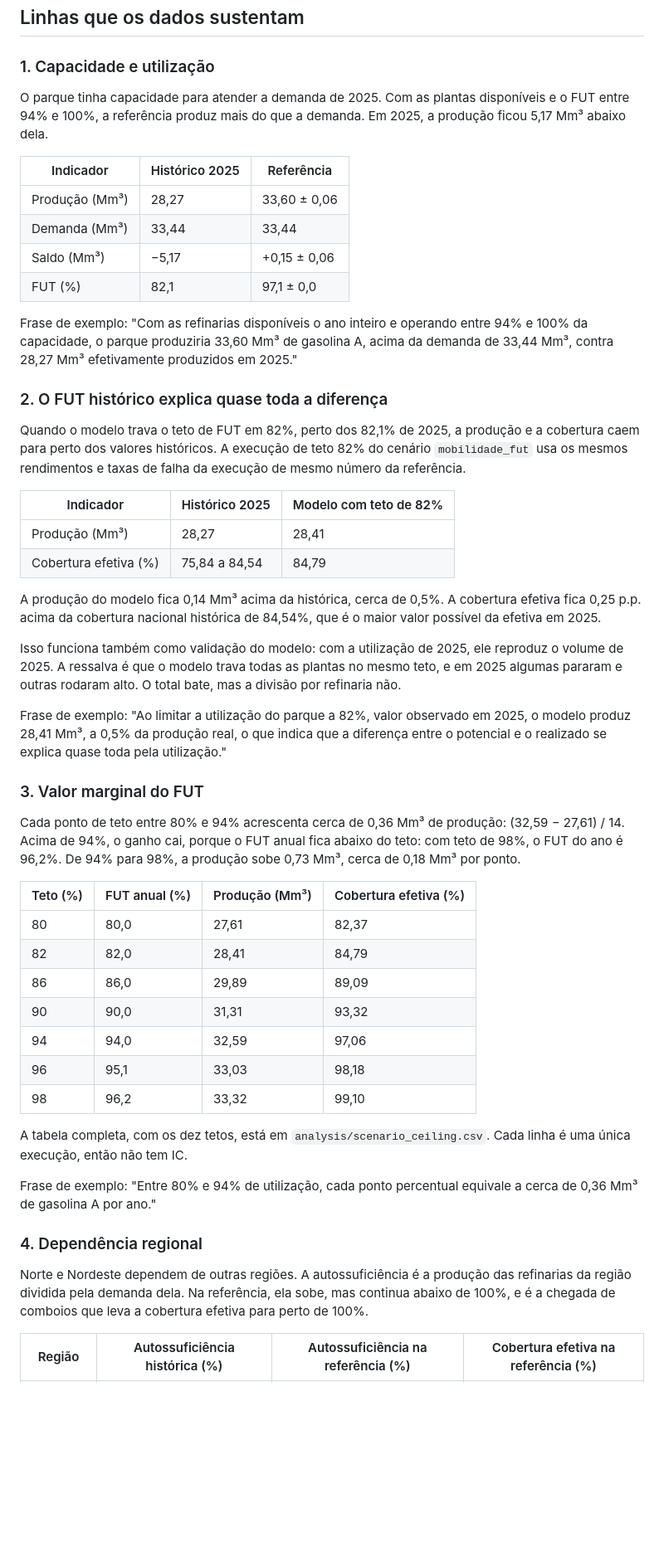
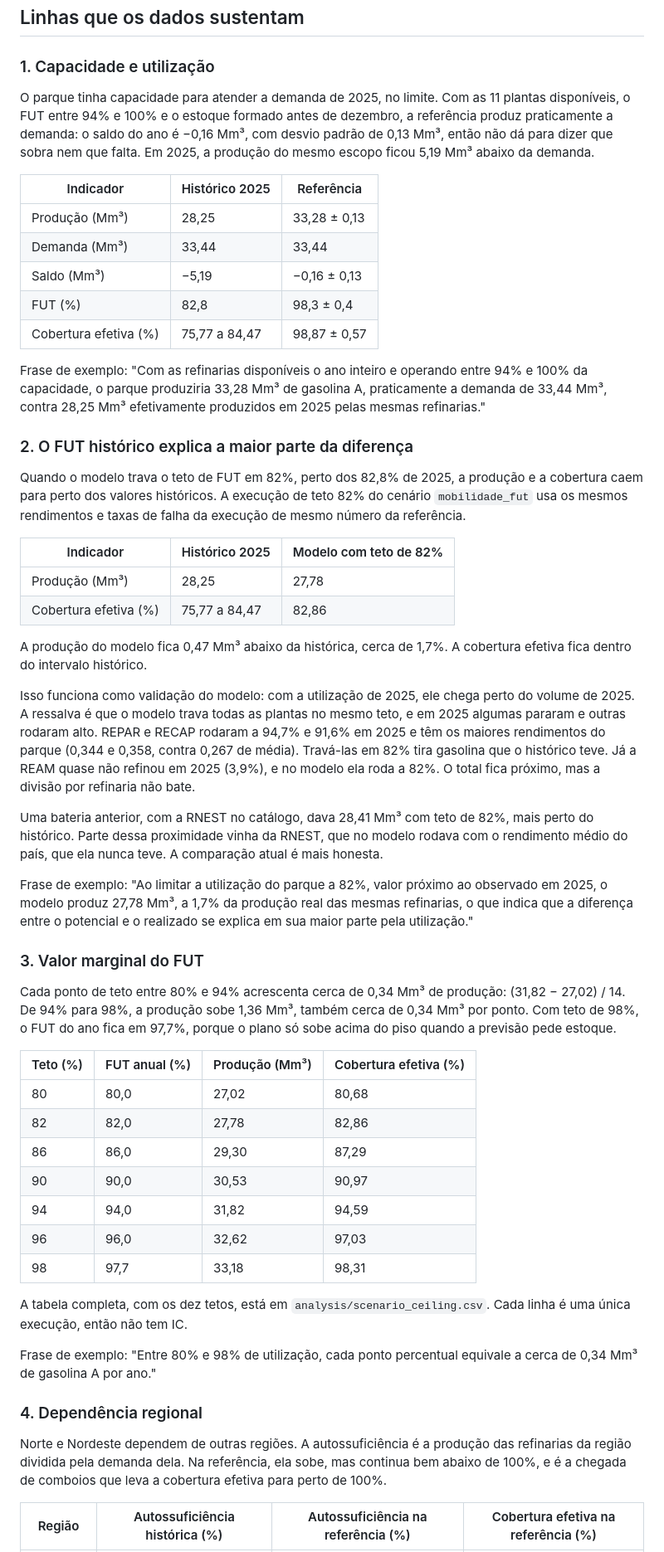
Before and after one commit to redfoggg/tcc, a Markdown page: simulator/docs/findings.md, the part around one of its changes. Shown at 83% size. Drawn GitHub-style; blank space fills up the shorter version.

```diff
--- a/simulator/docs/findings.md
+++ b/simulator/docs/findings.md
@@ -50,25 +42,29 @@ simplificações, itens 11 a 15. As que mais pesam na comparação:
 
 ### 1. Capacidade e utilização
 
-O parque tinha capacidade para atender a demanda de 2025. Com as
-plantas disponíveis e o FUT entre 94% e 100%, a referência produz mais
-do que a demanda. Em 2025, a produção ficou 5,17 Mm³ abaixo dela.
+O parque tinha capacidade para atender a demanda de 2025, no limite.
+Com as 11 plantas disponíveis, o FUT entre 94% e 100% e o estoque
+formado antes de dezembro, a referência produz praticamente a demanda:
+o saldo do ano é −0,16 Mm³, com desvio padrão de 0,13 Mm³, então não dá
+para dizer que sobra nem que falta. Em 2025, a produção do mesmo escopo
+ficou 5,19 Mm³ abaixo da demanda.
 
 | Indicador | Histórico 2025 | Referência |
 |---|---|---|
-| Produção (Mm³) | 28,27 | 33,60 ± 0,06 |
+| Produção (Mm³) | 28,25 | 33,28 ± 0,13 |
 | Demanda (Mm³) | 33,44 | 33,44 |
-| Saldo (Mm³) | −5,17 | +0,15 ± 0,06 |
-| FUT (%) | 82,1 | 97,1 ± 0,0 |
+| Saldo (Mm³) | −5,19 | −0,16 ± 0,13 |
+| FUT (%) | 82,8 | 98,3 ± 0,4 |
+| Cobertura efetiva (%) | 75,77 a 84,47 | 98,87 ± 0,57 |
 
 Frase de exemplo: "Com as refinarias disponíveis o ano inteiro e
-operando entre 94% e 100% da capacidade, o parque produziria 33,60 Mm³
-de gasolina A, acima da demanda de 33,44 Mm³, contra 28,27 Mm³
-efetivamente produzidos em 2025."
+operando entre 94% e 100% da capacidade, o parque produziria 33,28 Mm³
+de gasolina A, praticamente a demanda de 33,44 Mm³, contra 28,25 Mm³
+efetivamente produzidos em 2025 pelas mesmas refinarias."
 
-### 2. O FUT histórico explica quase toda a diferença
+### 2. O FUT histórico explica a maior parte da diferença
 
-Quando o modelo trava o teto de FUT em 82%, perto dos 82,1% de 2025, a
+Quando o modelo trava o teto de FUT em 82%, perto dos 82,8% de 2025, a
 produção e a cobertura caem para perto dos valores históricos. A
 execução de teto 82% do cenário `mobilidade_fut` usa os mesmos
 rendimentos e taxas de falha da execução de mesmo número da
@@ -76,52 +72,62 @@ referência.
 
 | Indicador | Histórico 2025 | Modelo com teto de 82% |
 |---|---|---|
-| Produção (Mm³) | 28,27 | 28,41 |
-| Cobertura efetiva (%) | 75,84 a 84,54 | 84,79 |
+| Produção (Mm³) | 28,25 | 27,78 |
+| Cobertura efetiva (%) | 75,77 a 84,47 | 82,86 |
 
-A produção do modelo fica 0,14 Mm³ acima da histórica, cerca de 0,5%.
-A cobertura efetiva fica 0,25 p.p. acima da cobertura nacional
-histórica de 84,54%, que é o maior valor possível da efetiva em 2025.
+A produção do modelo fica 0,47 Mm³ abaixo da histórica, cerca de 1,7%.
+A cobertura efetiva fica dentro do intervalo histórico.
 
-Isso funciona também como validação do modelo: com a utilização de
-2025, ele reproduz o volume de 2025. A ressalva é que o modelo trava
-todas as plantas no mesmo teto, e em 2025 algumas pararam e outras
-rodaram alto. O total bate, mas a divisão por refinaria não.
+Isso funciona como validação do modelo: com a utilização de 2025, ele
+chega perto do volume de 2025. A ressalva é que o modelo trava todas as
+plantas no mesmo teto, e em 2025 algumas pararam e outras rodaram alto.
+REPAR e RECAP rodaram a 94,7% e 91,6% em 2025 e têm os maiores
+rendimentos do parque (0,344 e 0,358, contra 0,267 de média). Travá-las
+em 82% tira gasolina que o histórico teve. Já a REAM quase não refinou
+em 2025 (3,9%), e no modelo ela roda a 82%. O total fica próximo, mas a
+divisão por refinaria não bate.
+
+Uma bateria anterior, com a RNEST no catálogo, dava 28,41 Mm³ com teto
+de 82%, mais perto do histórico. Parte dessa proximidade vinha da
+RNEST, que no modelo rodava com o rendimento médio do país, que ela
+nunca teve. A comparação atual é mais honesta.
 
 Frase de exemplo: "Ao limitar a utilização do parque a 82%, valor
-observado em 2025, o modelo produz 28,41 Mm³, a 0,5% da produção real,
-o que indica que a diferença entre o potencial e o realizado se explica
-quase toda pela utilização."
+próximo ao observado em 2025, o modelo produz 27,78 Mm³, a 1,7% da
+produção real das mesmas refinarias, o que indica que a diferença entre
+o potencial e o realizado se explica em sua maior parte pela
+utilização."
 
 ### 3. Valor marginal do FUT
 
-Cada ponto de teto entre 80% e 94% acrescenta cerca de 0,36 Mm³ de
-produção: (32,59 − 27,61) / 14. Acima de 94%, o ganho cai, porque o
-FUT anual fica abaixo do teto: com teto de 98%, o FUT do ano é 96,2%.
-De 94% para 98%, a produção sobe 0,73 Mm³, cerca de 0,18 Mm³ por ponto.
+Cada ponto de teto entre 80% e 94% acrescenta cerca de 0,34 Mm³ de
+produção: (31,82 − 27,02) / 14. De 94% para 98%, a produção sobe 1,36
+Mm³, também cerca de 0,34 Mm³ por ponto. Com teto de 98%, o FUT do ano
+fica em 97,7%, porque o plano só sobe acima do piso quando a previsão
+pede estoque.
 
 | Teto (%) | FUT anual (%) | Produção (Mm³) | Cobertura efetiva (%) |
 |---|---|---|---|
-| 80 | 80,0 | 27,61 | 82,37 |
-| 82 | 82,0 | 28,41 | 84,79 |
-| 86 | 86,0 | 29,89 | 89,09 |
-| 90 | 90,0 | 31,31 | 93,32 |
-| 94 | 94,0 | 32,59 | 97,06 |
-| 96 | 95,1 | 33,03 | 98,18 |
-| 98 | 96,2 | 33,32 | 99,10 |
+| 80 | 80,0 | 27,02 | 80,68 |
+| 82 | 82,0 | 27,78 | 82,86 |
+| 86 | 86,0 | 29,30 | 87,29 |
+| 90 | 90,0 | 30,53 | 90,97 |
+| 94 | 94,0 | 31,82 | 94,59 |
+| 96 | 96,0 | 32,62 | 97,03 |
+| 98 | 97,7 | 33,18 | 98,31 |
 
 A tabela completa, com os dez tetos, está em
 `analysis/scenario_ceiling.csv`. Cada linha é uma única execução, então
 não tem IC.
 
-Frase de exemplo: "Entre 80% e 94% de utilização, cada ponto percentual
-equivale a cerca de 0,36 Mm³ de gasolina A por ano."
+Frase de exemplo: "Entre 80% e 98% de utilização, cada ponto percentual
+equivale a cerca de 0,34 Mm³ de gasolina A por ano."
 
 ### 4. Dependência regional
 
 Norte e Nordeste dependem de outras regiões. A autossuficiência é a
 produção das refinarias da região dividida pela demanda dela. Na
-referência, ela sobe, mas continua abaixo de 100%, e é a chegada de
+referência, ela sobe, mas continua bem abaixo de 100%, e é a chegada de
 comboios que leva a cobertura efetiva para perto de 100%.
 
 | Região | Autossuficiência histórica (%) | Autossuficiência na referência (%) | Cobertura efetiva na referência (%) |
```
Also changed, not shown: other parts of simulator/docs/findings.md (+53 -55 lines).
